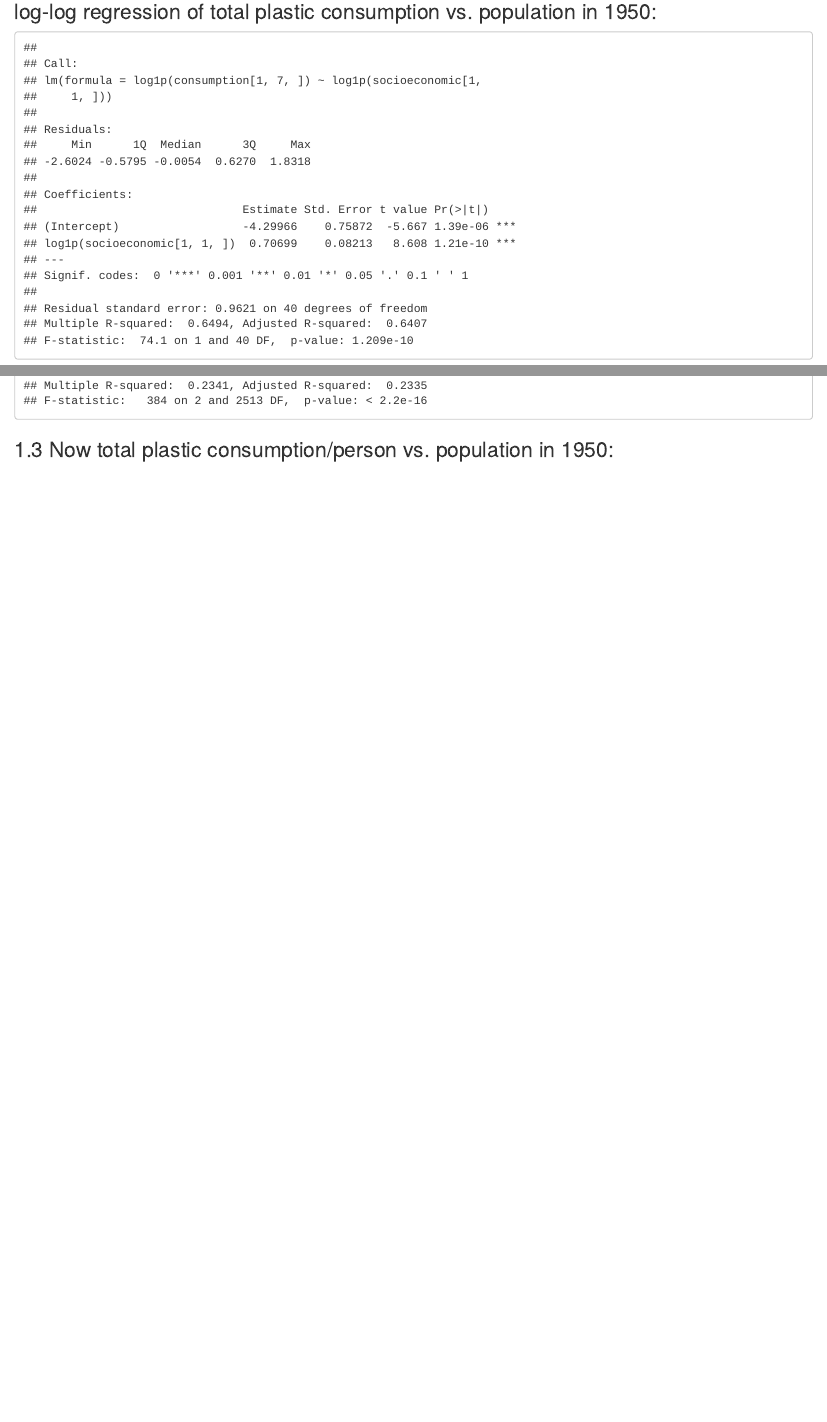
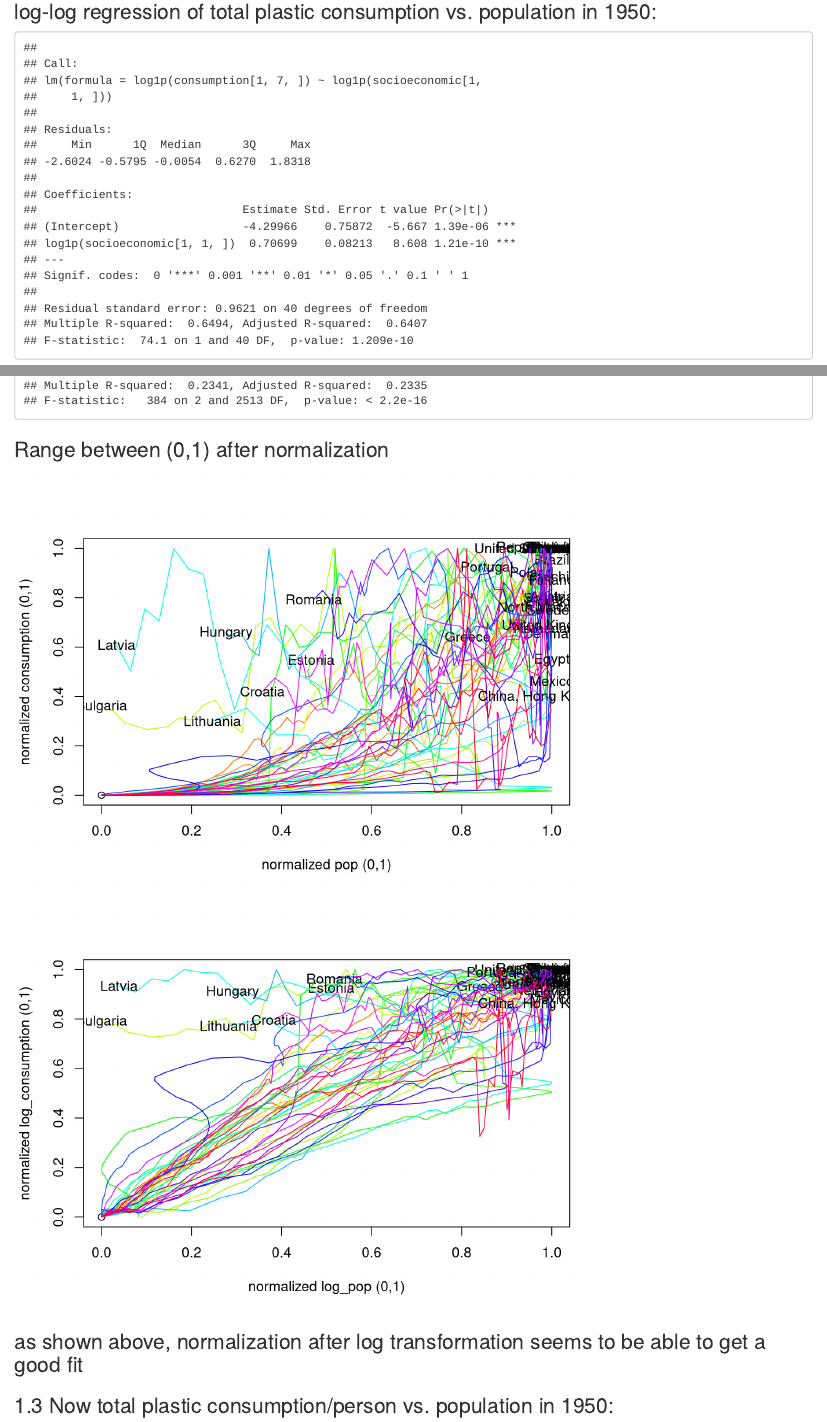
Before and after one commit to mingxu-um/mingxu-um.github.io, an R Markdown document (index.Rmd): the page in a window 1100 px wide, from 1270 px down, and a second part further down, joined at a grey line. Rendered offline with R 4.5, knitr and Pandoc, with nearby package versions.

Commit message:
Update index.Rmd

````diff
--- a/index.Rmd
+++ b/index.Rmd
@@ -47,3 +48,4 @@ for (i in c(1:n_country)){
 
 ### If logY = a*logP + b, and logY0 = m*logP0 + n, we can get logYn = a*logPn + (a-m)*logP0 + (b-n). The results are not good, probably because these countries are two clusters (see above figure)
 ```{r, echo=FALSE}
+logYn = log1p(nor_consumption)
@@ -59,6 +59,44 @@ logP0=as.vector(logP0[,-c(20,23,25,37,38)])
 lm_model.model=lm(logYn~logPn+logP0, na.action = na.exclude)
 summary(lm_model.model)
 ```
+
+### Range between (0,1) after normalization
+```{r, echo=FALSE}
+stdz_pop=normalized_pop
+stdz_consumption=nor_consumption
+for (i in c(1:n_country)){
+  max_p=max(stdz_pop[,i])
+  min_p=min(stdz_pop[,i])
+  stdz_pop[,i]=(stdz_pop[,i]-min_p)/(max_p-min_p)
+  max_c=max(stdz_consumption[,i])
+  min_c=min(stdz_consumption[,i])
+  stdz_consumption[,i]=(stdz_consumption[,i]-min_c)/(max_c-min_c)
+}
+plot(0,0,xlim=c(0,1),ylim=c(0,1),xlab="normalized pop (0,1)",ylab="normalized consumption (0,1)")
+for (i in c(1:n_country)){
+  points(stdz_pop[,i],stdz_consumption[,i],col=color[i],type="l")
+  text(stdz_pop[n_year,i],stdz_consumption[n_year,i],dimnames(consumption)[[3]][i])
+}
+
+#log transformation first then normalization
+logCspt=log10(consumption[,7,])
+logPop=log10(socioeconomic[,1,])
+for (i in c(1:n_country)){
+  max_c=max(logCspt[,i])
+  min_c=min(logCspt[,i])
+  logCspt[,i]=(logCspt[,i]-min_c)/(max_c-min_c)
+  max_p=max(logPop[,i])
+  min_p=min(logPop[,i])
+  logPop[,i]=(logPop[,i]-min_p)/(max_p-min_p)
+}
+plot(0,0,xlim=c(0,1),ylim=c(0,1),xlab="normalized log_pop (0,1)",ylab="normalized log_consumption (0,1)")
+for (i in c(1:n_country)){
+  points(logPop[,i],logCspt[,i],col=color[i],type="l")
+  text(logPop[n_year,i],logCspt[n_year,i],dimnames(consumption)[[3]][i])
+}
+```
+
+### as shown above, normalization after log transformation seems to be able to get a good fit
 
 
 ### 1.3 Now total plastic consumption/person vs. population in 1950:
````
Also changed, not shown: index.Rmd (11 more changed lines).
